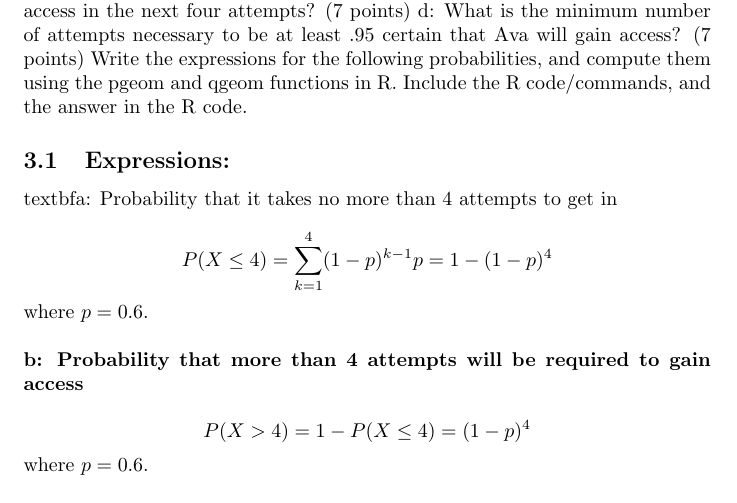
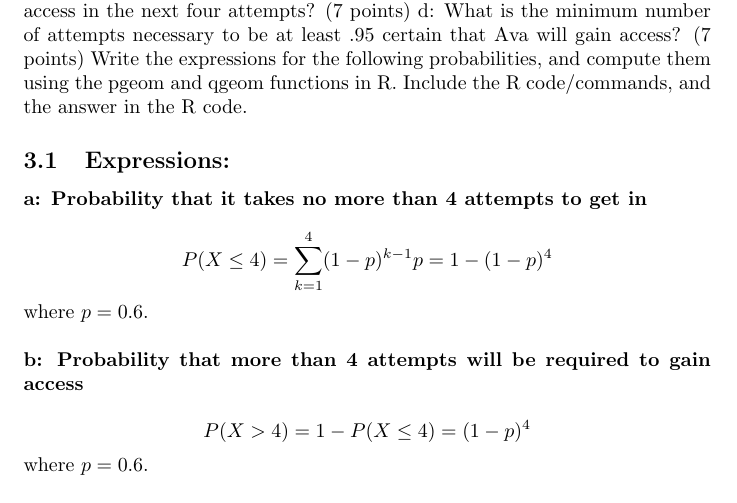
Before and after one commit to ipiegat/College-Coding, a LaTeX problem sheet (Classes/CSE3504/HW2/HW2.tex): part of page 6 of 10, cut so that both start at the same text. Compiled offline with pdfLaTeX.

Commit message:
3502 hw2

```diff
--- a/Classes/CSE3504/HW2/HW2.tex
+++ b/Classes/CSE3504/HW2/HW2.tex
@@ -205,7 +205,7 @@ Write the expressions for the following probabilities, and compute them using th
 and qgeom functions in R. Include the R code/commands, and the answer in the R code.
 
 \subsection{Expressions:}
-textbf{a: Probability that it takes no more than 4 attempts to get in}
+\textbf{a: Probability that it takes no more than 4 attempts to get in}
 
 \[
 P(X \leq 4) = \sum_{k=1}^{4} (1 - p)^{k-1} p = 1 - (1 - p)^4
```
Also changed, not shown: Classes/CSE3504/HW2/HW2.pdf, 3 other files.
